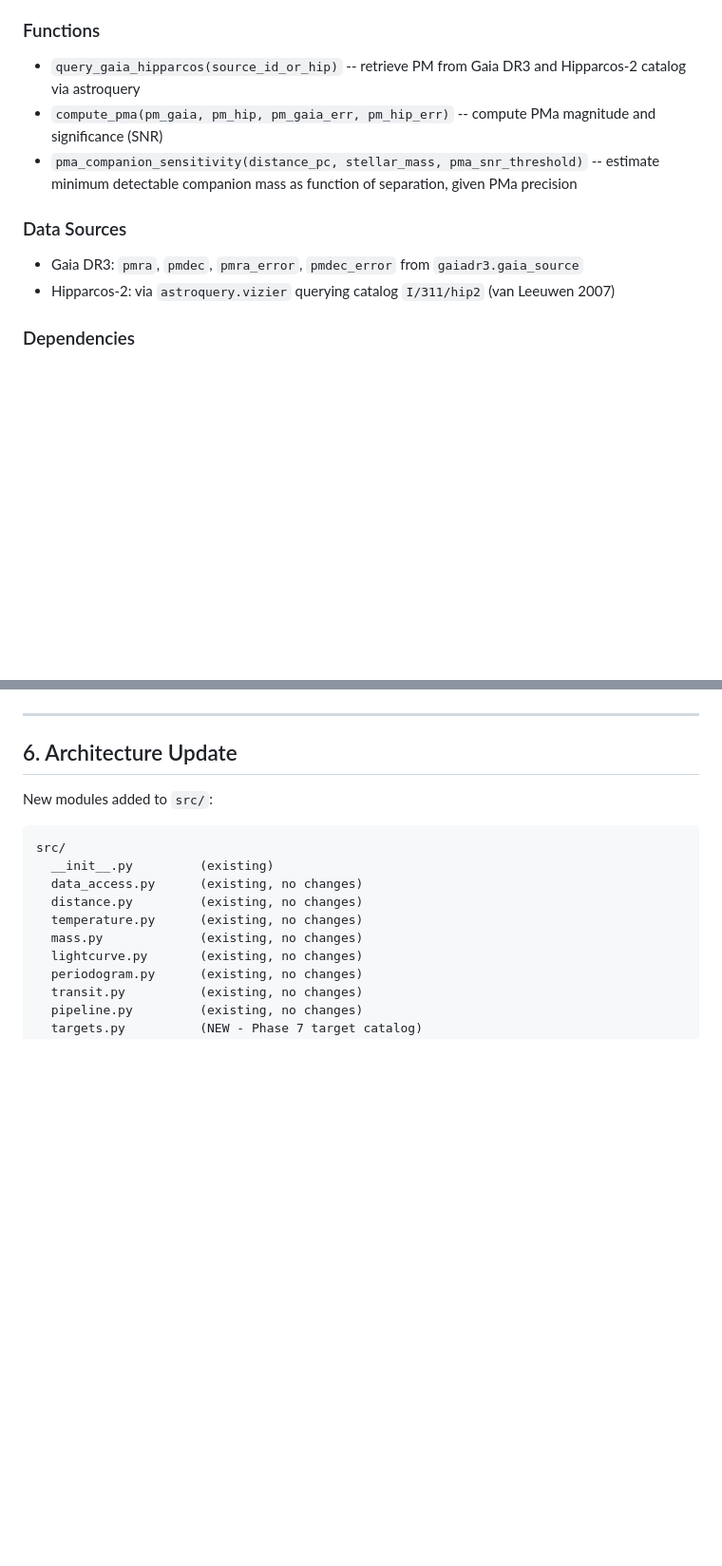
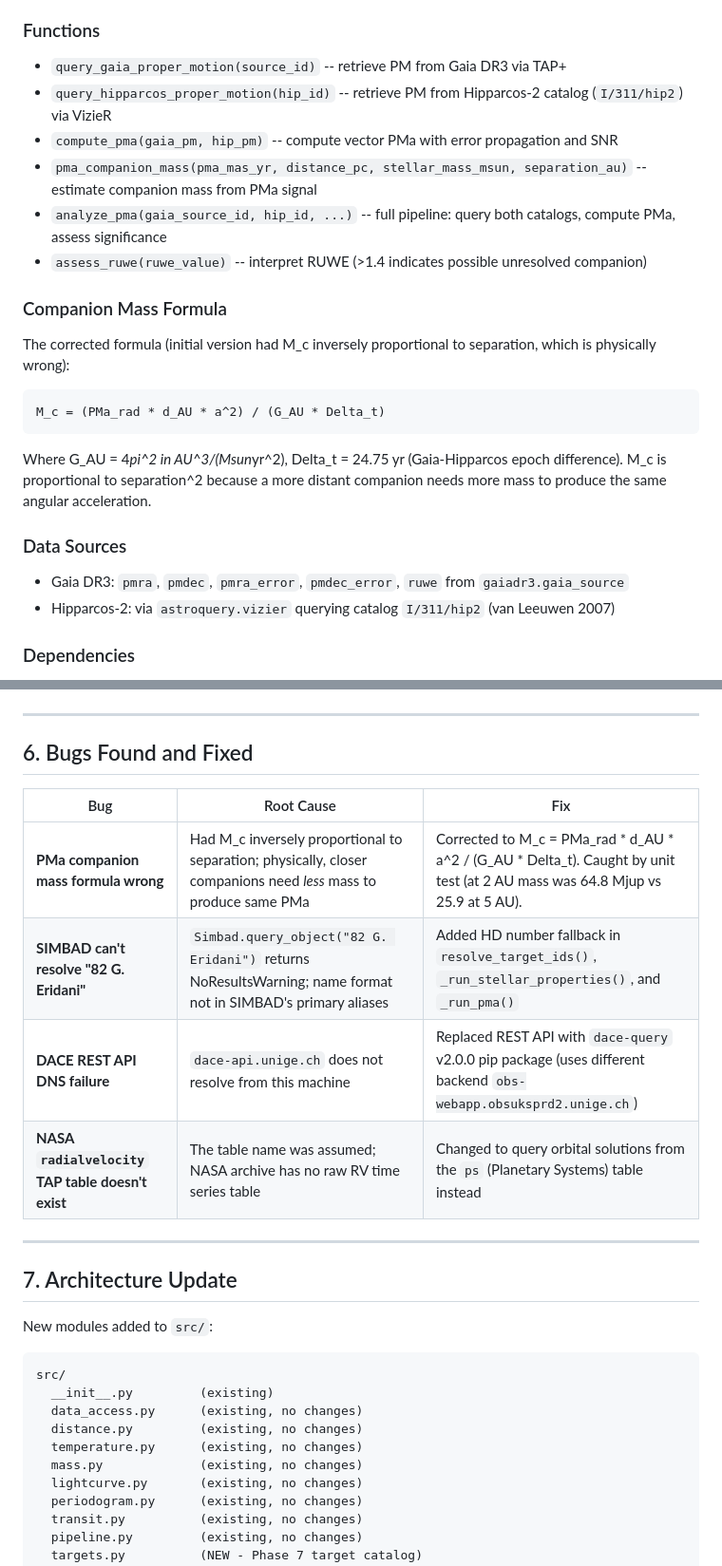
Before and after one commit to yuyvonnejin/astro_star_char, a Markdown page: docs/phase7a_implementation.md, 2 parts joined by grey strips. Shown at 95% size. Drawn GitHub-style; blank space fills up the shorter version.

````diff
--- a/docs/phase7a_implementation.md
+++ b/docs/phase7a_implementation.md
@@ -78,11 +84,24 @@ The proper motion anomaly (PMa) is the difference between Gaia DR3 proper motion
 
 ### Functions
-- `query_gaia_hipparcos(source_id_or_hip)` -- retrieve PM from Gaia DR3 and Hipparcos-2 catalog via astroquery
-- `compute_pma(pm_gaia, pm_hip, pm_gaia_err, pm_hip_err)` -- compute PMa magnitude and significance (SNR)
-- `pma_companion_sensitivity(distance_pc, stellar_mass, pma_snr_threshold)` -- estimate minimum detectable companion mass as function of separation, given PMa precision
+- `query_gaia_proper_motion(source_id)` -- retrieve PM from Gaia DR3 via TAP+
+- `query_hipparcos_proper_motion(hip_id)` -- retrieve PM from Hipparcos-2 catalog (`I/311/hip2`) via VizieR
+- `compute_pma(gaia_pm, hip_pm)` -- compute vector PMa with error propagation and SNR
+- `pma_companion_mass(pma_mas_yr, distance_pc, stellar_mass_msun, separation_au)` -- estimate companion mass from PMa signal
+- `analyze_pma(gaia_source_id, hip_id, ...)` -- full pipeline: query both catalogs, compute PMa, assess significance
+- `assess_ruwe(ruwe_value)` -- interpret RUWE (>1.4 indicates possible unresolved companion)
+
+### Companion Mass Formula
+
+The corrected formula (initial version had M_c inversely proportional to separation, which is physically wrong):
+
+```
+M_c = (PMa_rad * d_AU * a^2) / (G_AU * Delta_t)
+```
+
+Where G_AU = 4*pi^2 in AU^3/(Msun*yr^2), Delta_t = 24.75 yr (Gaia-Hipparcos epoch difference). M_c is proportional to separation^2 because a more distant companion needs more mass to produce the same angular acceleration.
 
 ### Data Sources
-- Gaia DR3: `pmra`, `pmdec`, `pmra_error`, `pmdec_error` from `gaiadr3.gaia_source`
+- Gaia DR3: `pmra`, `pmdec`, `pmra_error`, `pmdec_error`, `ruwe` from `gaiadr3.gaia_source`
 - Hipparcos-2: via `astroquery.vizier` querying catalog `I/311/hip2` (van Leeuwen 2007)
 
 ### Dependencies
@@ -147,7 +181,18 @@ Orchestrates all available analyses for a single target star:
 
 ---
 
-## 6. Architecture Update
+## 6. Bugs Found and Fixed
+
+| Bug | Root Cause | Fix |
+|-----|-----------|-----|
+| **PMa companion mass formula wrong** | Had M_c inversely proportional to separation; physically, closer companions need *less* mass to produce same PMa | Corrected to M_c = PMa_rad * d_AU * a^2 / (G_AU * Delta_t). Caught by unit test (at 2 AU mass was 64.8 Mjup vs 25.9 at 5 AU). |
+| **SIMBAD can't resolve "82 G. Eridani"** | `Simbad.query_object("82 G. Eridani")` returns NoResultsWarning; name format not in SIMBAD's primary aliases | Added HD number fallback in `resolve_target_ids()`, `_run_stellar_properties()`, and `_run_pma()` |
+| **DACE REST API DNS failure** | `dace-api.unige.ch` does not resolve from this machine | Replaced REST API with `dace-query` v2.0.0 pip package (uses different backend `obs-webapp.obsuksprd2.unige.ch`) |
+| **NASA `radialvelocity` TAP table doesn't exist** | The table name was assumed; NASA archive has no raw RV time series table | Changed to query orbital solutions from the `ps` (Planetary Systems) table instead |
+
+---
+
+## 7. Architecture Update
 
 New modules added to `src/`:
 ```
````
Also changed, not shown: other parts of docs/phase7a_implementation.md (+72 -39 lines), docs/phase7_exo_earth_poc.md (+21 -19 lines).
